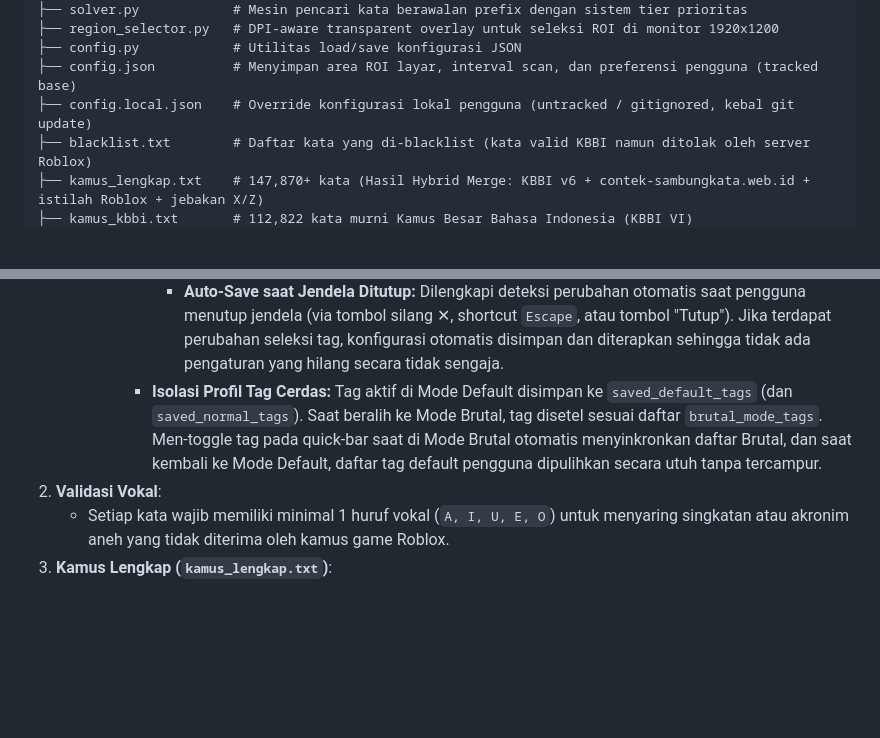
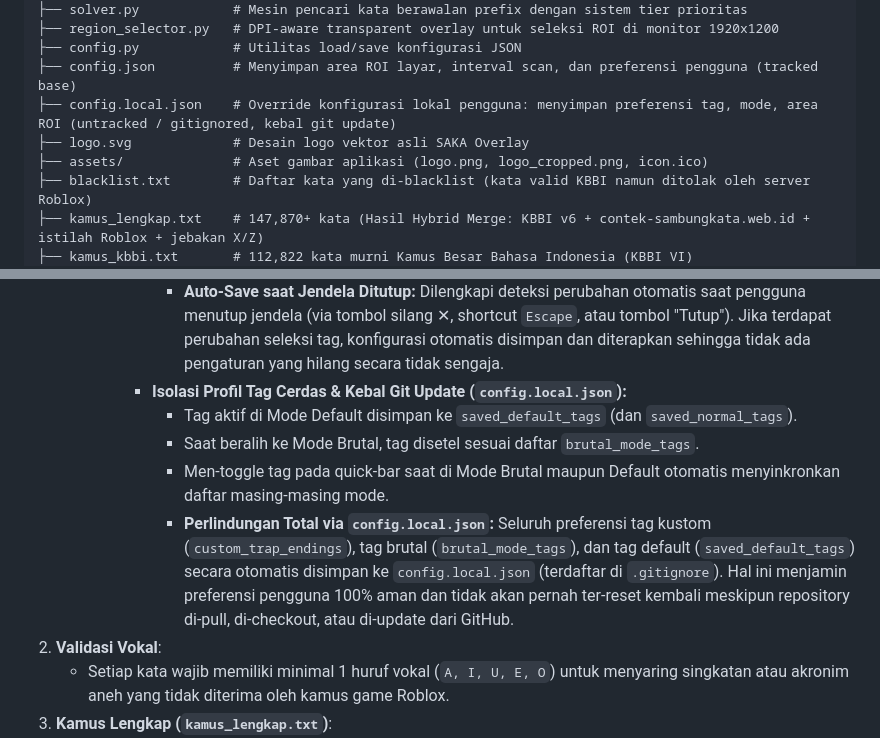
Before and after one commit to anv-group/saka-overlay, a Markdown page: AGENTS.md, 2 parts joined by grey strips. GitHub-like rendering; blank space fills up the shorter version.

Commit message:
fix(config): pulihkan tag custom user dan jamin kebal reset git via config.local.json + integrasi logo.svg

```diff
--- a/AGENTS.md
+++ b/AGENTS.md
@@ -33,7 +33,9 @@ sambung-kata/
 ├── region_selector.py   # DPI-aware transparent overlay untuk seleksi ROI di monitor 1920x1200
 ├── config.py            # Utilitas load/save konfigurasi JSON
 ├── config.json          # Menyimpan area ROI layar, interval scan, dan preferensi pengguna (tracked base)
-├── config.local.json    # Override konfigurasi lokal pengguna (untracked / gitignored, kebal git update)
+├── config.local.json    # Override konfigurasi lokal pengguna: menyimpan preferensi tag, mode, area ROI (untracked / gitignored, kebal git update)
+├── logo.svg             # Desain logo vektor asli SAKA Overlay
+├── assets/              # Aset gambar aplikasi (logo.png, logo_cropped.png, icon.ico)
 ├── blacklist.txt        # Daftar kata yang di-blacklist (kata valid KBBI namun ditolak oleh server Roblox)
 ├── kamus_lengkap.txt    # 147,870+ kata (Hasil Hybrid Merge: KBBI v6 + contek-sambungkata.web.id + istilah Roblox + jebakan X/Z)
 ├── kamus_kbbi.txt       # 112,822 kata murni Kamus Besar Bahasa Indonesia (KBBI VI)
@@ -180,7 +182,11 @@ Ketika pengguna sedang bermain atau melakukan *spectate*, terkadang OCR membaca
           - **Perbaikan Scroll Mousewheel Mulus:** Mousewheel terikat secara menyeluruh (`_bind_scroll_recursive` dan routing terisolasi `self.brutal_canvas`) ke seluruh kontainer, canvas, frame inner, scrollbar, dan setiap widget baris, sehingga scrolling roda mouse selalu bekerja mulus tanpa dead spot.
           - **Ukuran Window Lebih Lega & Pin Tombol Bawah (580x720):** Dimensi jendela diperbesar menjadi 580x720 (minimum 500x520) dan dilengkapi *screen boundary clamping* agar tidak pernah terpotong ke bawah monitor. Bilah tombol aksi bawah ("💾 Simpan & Terapkan" dan "Tutup") di-pin permanen di dasar jendela (`side=tk.BOTTOM`) sehingga selalu tampak jelas dan tidak pernah terdorong keluar oleh daftar tag.
           - **Auto-Save saat Jendela Ditutup:** Dilengkapi deteksi perubahan otomatis saat pengguna menutup jendela (via tombol silang ✕, shortcut `Escape`, atau tombol "Tutup"). Jika terdapat perubahan seleksi tag, konfigurasi otomatis disimpan dan diterapkan sehingga tidak ada pengaturan yang hilang secara tidak sengaja.
-       - **Isolasi Profil Tag Cerdas:** Tag aktif di Mode Default disimpan ke `saved_default_tags` (dan `saved_normal_tags`). Saat beralih ke Mode Brutal, tag disetel sesuai daftar `brutal_mode_tags`. Men-toggle tag pada quick-bar saat di Mode Brutal otomatis menyinkronkan daftar Brutal, dan saat kembali ke Mode Default, daftar tag default pengguna dipulihkan secara utuh tanpa tercampur.
+       - **Isolasi Profil Tag Cerdas & Kebal Git Update (`config.local.json`):**
+          - Tag aktif di Mode Default disimpan ke `saved_default_tags` (dan `saved_normal_tags`).
+          - Saat beralih ke Mode Brutal, tag disetel sesuai daftar `brutal_mode_tags`.
+          - Men-toggle tag pada quick-bar saat di Mode Brutal maupun Default otomatis menyinkronkan daftar masing-masing mode.
+          - **Perlindungan Total via `config.local.json`:** Seluruh preferensi tag kustom (`custom_trap_endings`), tag brutal (`brutal_mode_tags`), dan tag default (`saved_default_tags`) secara otomatis disimpan ke `config.local.json` (terdaftar di `.gitignore`). Hal ini menjamin preferensi pengguna 100% aman dan tidak akan pernah ter-reset kembali meskipun repository di-pull, di-checkout, atau di-update dari GitHub.
 2. **Validasi Vokal**:
    - Setiap kata wajib memiliki minimal 1 huruf vokal (`A, I, U, E, O`) untuk menyaring singkatan atau akronim aneh yang tidak diterima oleh kamus game Roblox.
 3. **Kamus Lengkap (`kamus_lengkap.txt`)**:
```
Also changed, not shown: README.md (+8 -1 lines), assets/logo.png (added), assets/logo_cropped.png (added), 5 other files.
